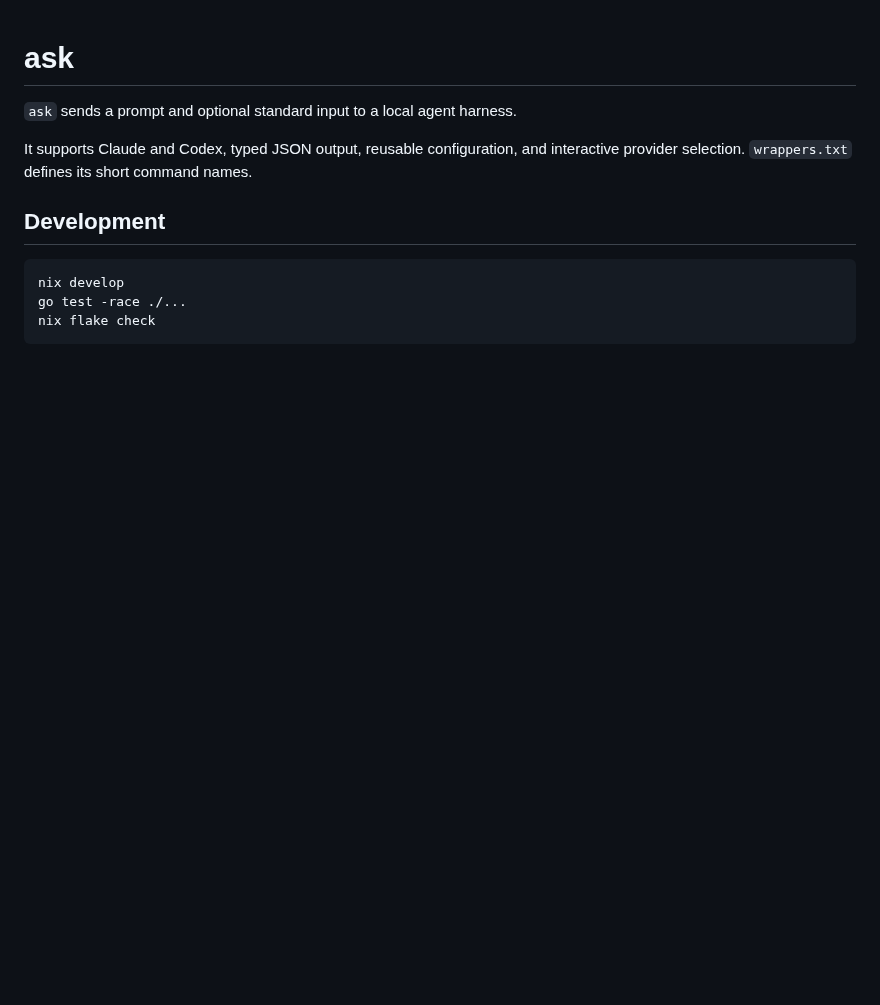
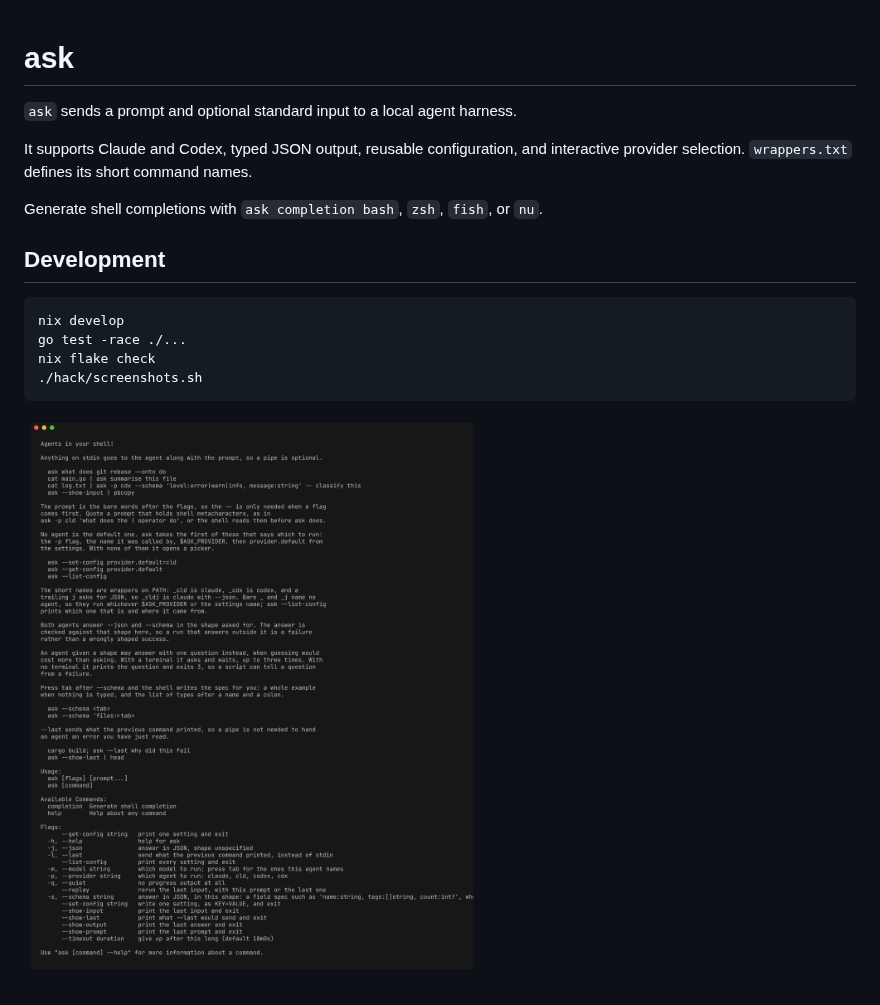
Before and after one commit to roshbhatia/ask, a Markdown page: README.md, the part around the change. GitHub-like rendering; pictures changed too: docs/ask.png (added); blank space fills up the shorter version.

Commit message:
feat: generate shell completions

````diff
--- a/README.md
+++ b/README.md
@@ -5,10 +5,15 @@
 It supports Claude and Codex, typed JSON output, reusable configuration, and
 interactive provider selection. `wrappers.txt` defines its short command names.
 
+Generate shell completions with `ask completion bash`, `zsh`, `fish`, or `nu`.
+
 ## Development
 
 ```bash
 nix develop
 go test -race ./...
 nix flake check
+./hack/screenshots.sh
 ```
+
+![Ask command help](docs/ask.png)
````
Also changed, not shown: 5 other files.
